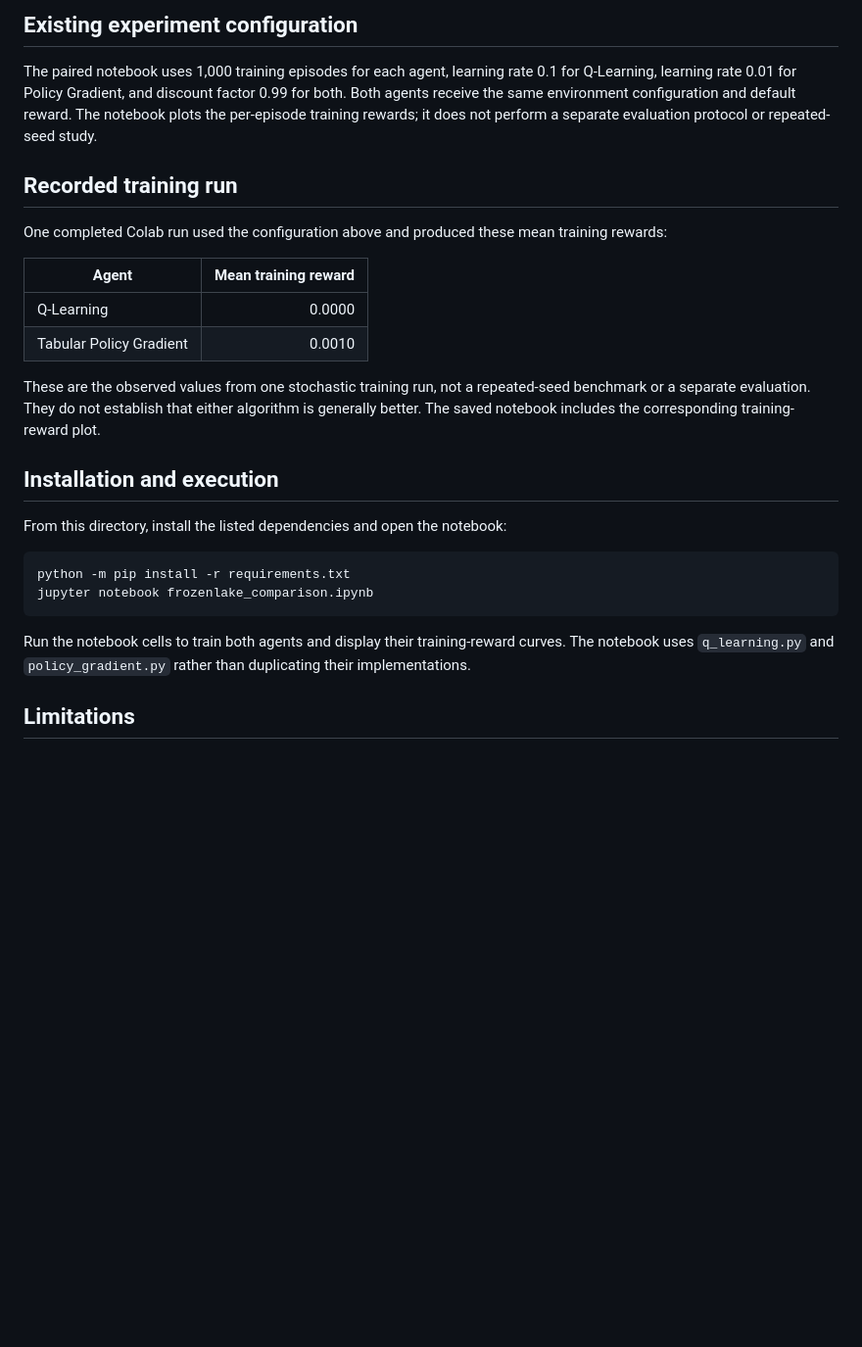
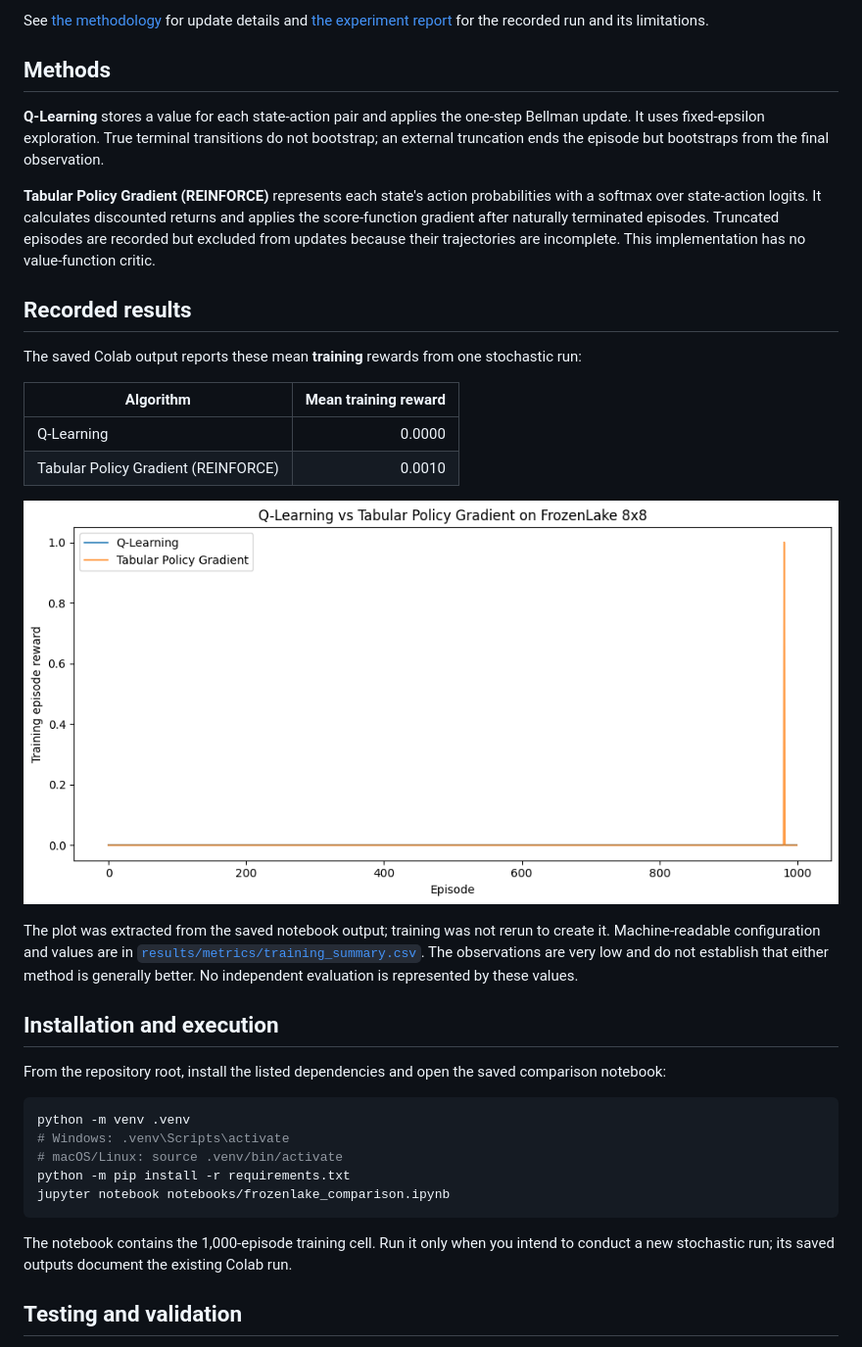
Before and after one commit to bhargavsrikar-5/Frozenlake-rl-comparison, a Markdown page: README.md, the part around one of its changes. Shown at 98% size. Rendered like a GitHub page; pictures changed too: results/figures/training_comparison.png (added); blank space fills up the shorter version.

Commit message:
Prepare FrozenLake RL comparison repository for release

````diff
--- a/README.md
+++ b/README.md
@@ -18,29 +33,38 @@ The policy is categorical and tabular, with one set of action logits per state.
 
-## Existing experiment configuration
+See [the methodology](docs/methodology.md) for update details and [the experiment report](docs/experiment_report.md) for the recorded run and its limitations.
 
-The paired notebook uses 1,000 training episodes for each agent, learning rate 0.1 for Q-Learning, learning rate 0.01 for Policy Gradient, and discount factor 0.99 for both. Both agents receive the same environment configuration and default reward. The notebook plots the per-episode training rewards; it does not perform a separate evaluation protocol or repeated-seed study.
+## Methods
 
-## Recorded training run
+**Q-Learning** stores a value for each state-action pair and applies the one-step Bellman update. It uses fixed-epsilon exploration. True terminal transitions do not bootstrap; an external truncation ends the episode but bootstraps from the final observation.
 
-One completed Colab run used the configuration above and produced these mean training rewards:
+**Tabular Policy Gradient (REINFORCE)** represents each state's action probabilities with a softmax over state-action logits. It calculates discounted returns and applies the score-function gradient after naturally terminated episodes. Truncated episodes are recorded but excluded from updates because their trajectories are incomplete. This implementation has no value-function critic.
 
-| Agent | Mean training reward |
+## Recorded results
+
+The saved Colab output reports these mean **training** rewards from one stochastic run:
+
+| Algorithm | Mean training reward |
 |---|---:|
 | Q-Learning | 0.0000 |
-| Tabular Policy Gradient | 0.0010 |
+| Tabular Policy Gradient (REINFORCE) | 0.0010 |
 
-These are the observed values from one stochastic training run, not a repeated-seed benchmark or a separate evaluation. They do not establish that either algorithm is generally better. The saved notebook includes the corresponding training-reward plot.
+![Saved training reward comparison from the single Colab run](results/figures/training_comparison.png)
+
+The plot was extracted from the saved notebook output; training was not rerun to create it. Machine-readable configuration and values are in [`results/metrics/training_summary.csv`](results/metrics/training_summary.csv). The observations are very low and do not establish that either method is generally better. No independent evaluation is represented by these values.
 
 ## Installation and execution
 
-From this directory, install the listed dependencies and open the notebook:
+From the repository root, install the listed dependencies and open the saved comparison notebook:
 
 ```bash
+python -m venv .venv
+# Windows: .venv\Scripts\activate
+# macOS/Linux: source .venv/bin/activate
 python -m pip install -r requirements.txt
-jupyter notebook frozenlake_comparison.ipynb
+jupyter notebook notebooks/frozenlake_comparison.ipynb
 ```
 
-Run the notebook cells to train both agents and display their training-reward curves. The notebook uses `q_learning.py` and `policy_gradient.py` rather than duplicating their implementations.
+The notebook contains the 1,000-episode training cell. Run it only when you intend to conduct a new stochastic run; its saved outputs document the existing Colab run.
 
-## Limitations
+## Testing and validation
 
````
Also changed, not shown: other parts of README.md (+63 -9 lines), docs/experiment_report.md (added, +51 -0 lines), docs/methodology.md (added, +51 -0 lines), 8 other files.
